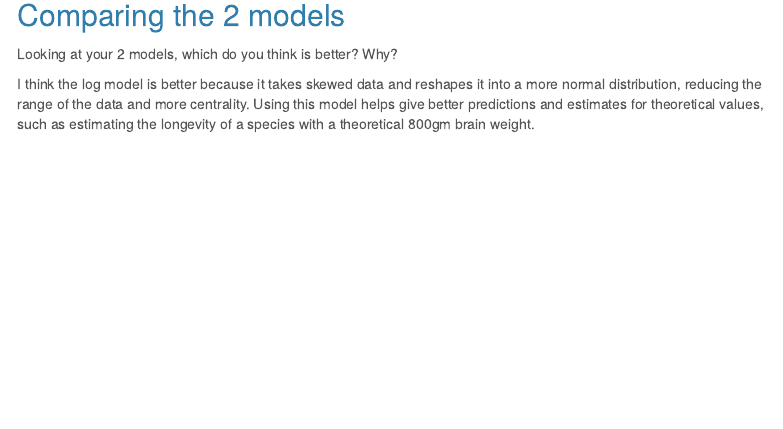
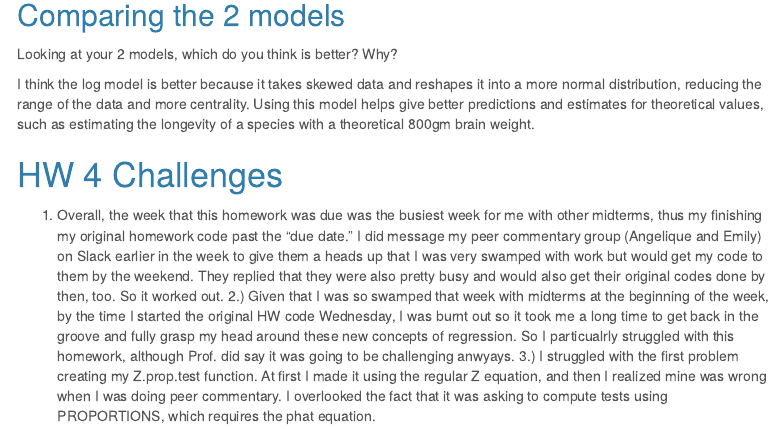
Before and after one commit to juliannad0929/AN588_Malfunction_julid24, an R Markdown document (julid24_FinalHomeworkCode_04.Rmd): the page in a window 1100 px wide, from 7170 px down. Rendered offline with R 4.5, knitr and Pandoc, with nearby package versions; some code elsewhere in the file could not run offline; menus at the side of the page are left out.

Commit message:
added my challenges - final HW commit

```diff
--- a/julid24_FinalHomeworkCode_04.Rmd
+++ b/julid24_FinalHomeworkCode_04.Rmd
@@ -279,3 +279,9 @@ I do trust this model to predict observations for this value because it has a mo
 Looking at your 2 models, which do you think is better? Why?
 
 I think the log model is better because it takes skewed data and reshapes it into a more normal distribution, reducing the range of the data and more centrality. Using this model helps give better predictions and estimates for theoretical values, such as estimating the longevity of a species with a theoretical 800gm brain weight.
+
+
+# HW 4 Challenges
+1) Overall, the week that this homework was due was the busiest week for me with other midterms, thus my finishing my original homework code past the "due date." I did message my peer commentary group (Angelique and Emily) on Slack earlier in the week to give them a heads up that I was very swamped with work but would get my code to them by the weekend. They replied that they were also pretty busy and would also get their original codes done by then, too. So it worked out.
+2.) Given that I was so swamped that week with midterms at the beginning of the week, by the time I started the original HW code Wednesday, I was burnt out so it took me a long time to get back in the groove and fully grasp my head around these new concepts of regression. So I particualrly struggled with this homework, although Prof. did say it was going to be challenging anwyays.
+3.) I struggled with the first problem creating my Z.prop.test function. At first I made it using the regular Z equation, and then I realized mine was wrong when I was doing peer commentary. I overlooked the fact that it was asking to compute tests using PROPORTIONS, which requires the phat equation.
```
